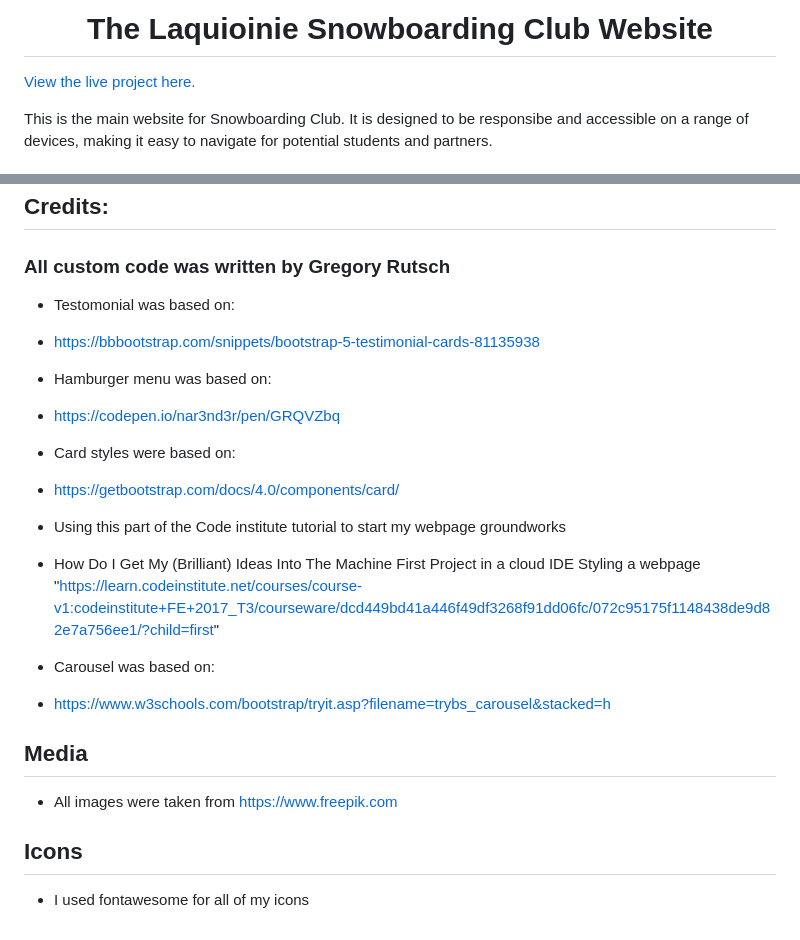
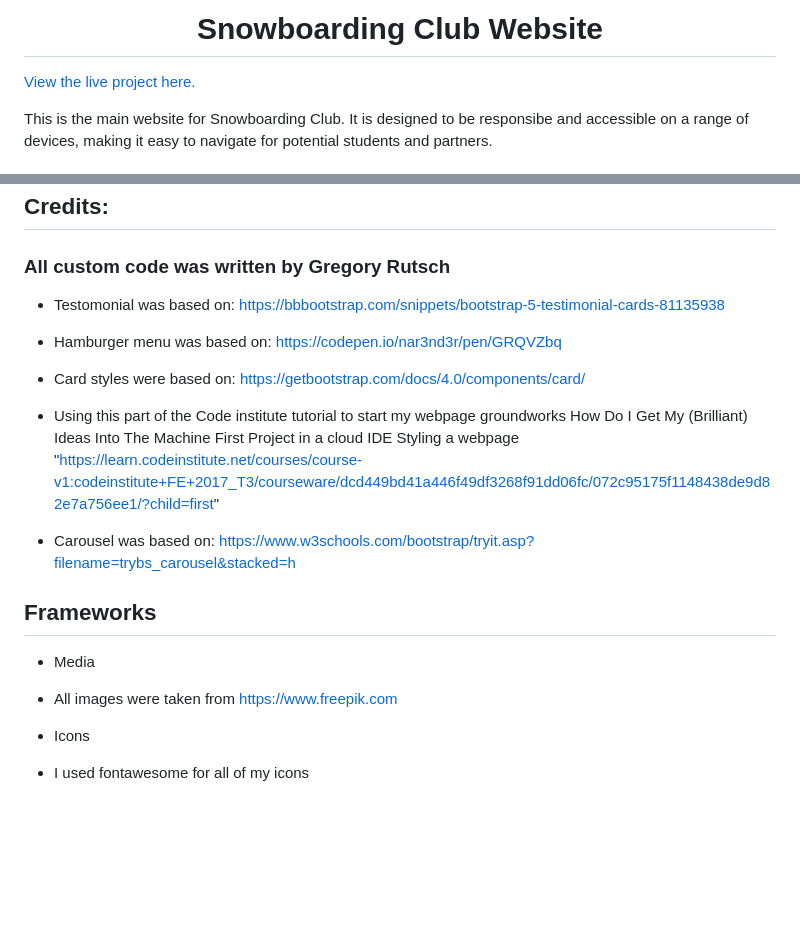
Before and after one commit to GrgryRtsch/snowboarding-club, a Markdown page: README.md, 2 parts joined by grey strips. Drawn GitHub-style; blank space fills up the shorter version.

Commit message:
featchanged readme spelling

```diff
--- a/README.md
+++ b/README.md
@@ -1,4 +1,4 @@
-<h1 align="center">The Laquioinie Snowboarding Club Website</h1>
+<h1 align="center">Snowboarding Club Website</h1>
 
 [View the live project here.](https://github.io/GrgryRtsch/snowboarding-club/index.html)
 
@@ -100,25 +100,25 @@ As the snow is a big part of snowboarding I chose to make my website prodominant
 ### All custom code was written by Gregory Rutsch
 
 - Testomonial was based on:
-- https://bbbootstrap.com/snippets/bootstrap-5-testimonial-cards-81135938
+  https://bbbootstrap.com/snippets/bootstrap-5-testimonial-cards-81135938
 
 - Hamburger menu was based on:
-- https://codepen.io/nar3nd3r/pen/GRQVZbq
+  https://codepen.io/nar3nd3r/pen/GRQVZbq
 
 - Card styles were based on:
-- https://getbootstrap.com/docs/4.0/components/card/
+  https://getbootstrap.com/docs/4.0/components/card/
 
 - Using this part of the Code institute tutorial to start my webpage groundworks
-- How Do I Get My (Brilliant) Ideas Into The Machine First Project in a cloud IDE Styling a webpage
+  How Do I Get My (Brilliant) Ideas Into The Machine First Project in a cloud IDE Styling a webpage
   "https://learn.codeinstitute.net/courses/course-v1:codeinstitute+FE+2017_T3/courseware/dcd449bd41a446f49df3268f91dd06fc/072c95175f1148438de9d82e7a756ee1/?child=first"
 
 - Carousel was based on:
-- https://www.w3schools.com/bootstrap/tryit.asp?filename=trybs_carousel&stacked=h
+  https://www.w3schools.com/bootstrap/tryit.asp?filename=trybs_carousel&stacked=h
 
-## Media
+## Frameworks
 
+- Media
 - All images were taken from https://www.freepik.com
 
-## Icons
-
+- Icons
 - I used fontawesome for all of my icons <a href="https://fontawesome.com/"></a>
```
